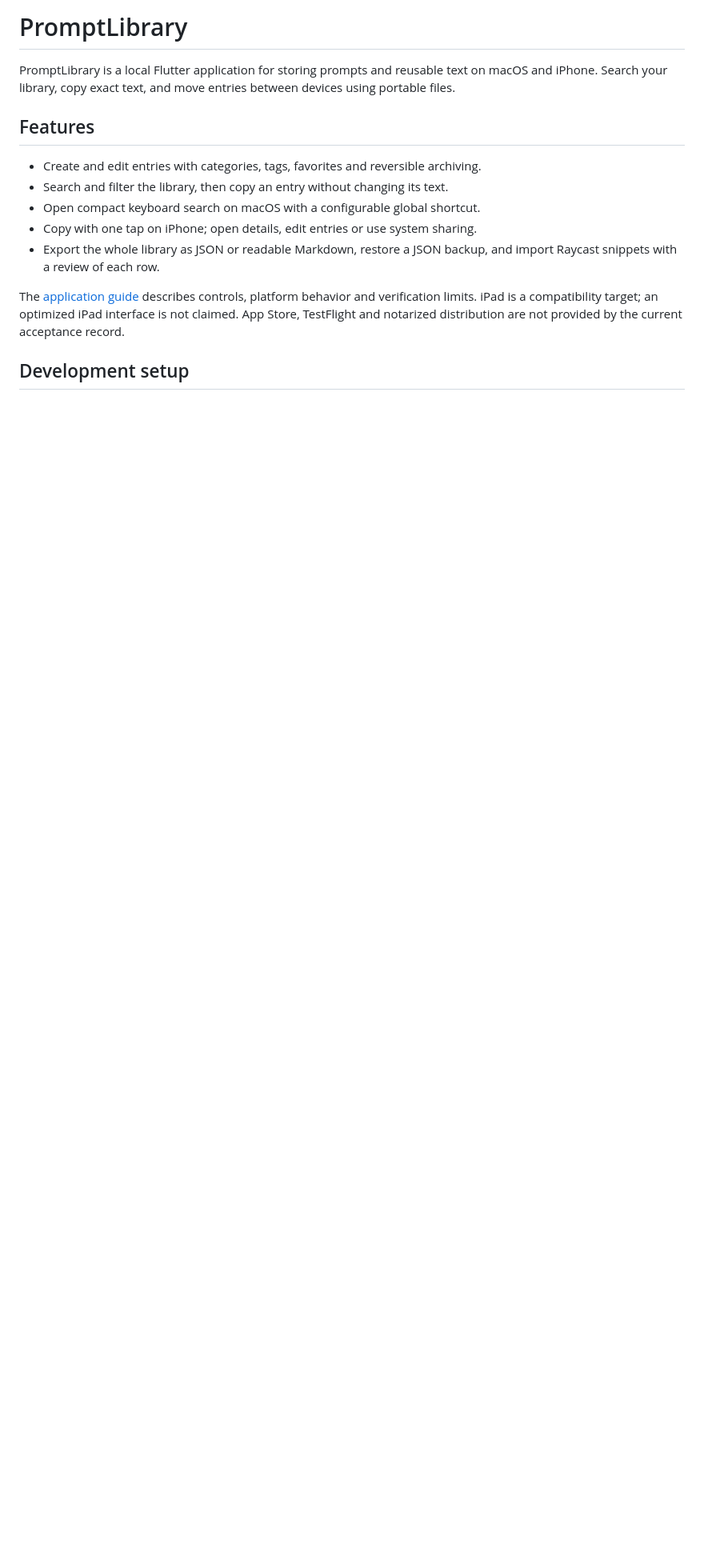
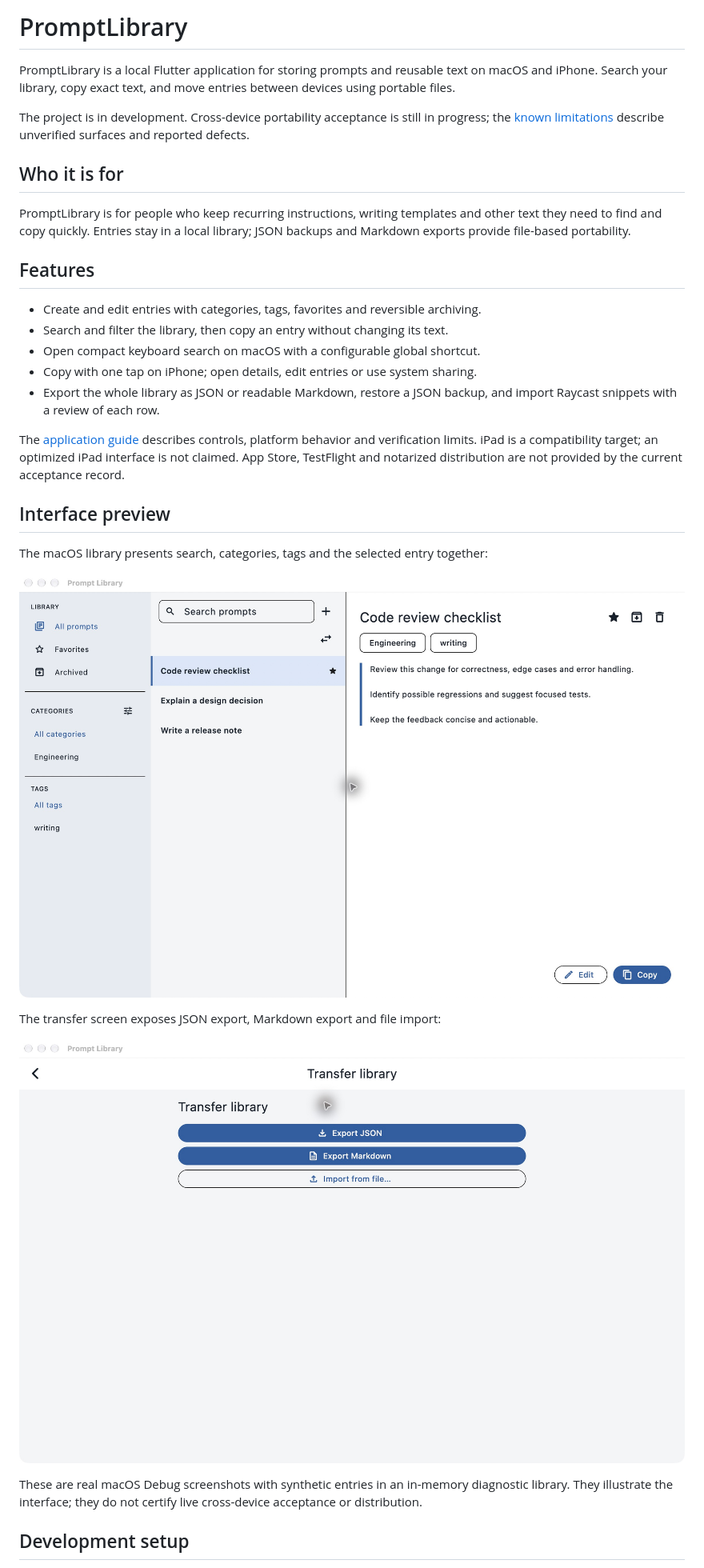
Before and after one commit to hawkxdev/prompt-library, a Markdown page: README.md, the part around the change printed below. Shown: that part at 80% size. GitHub-like rendering; pictures changed too: docs/media/macos-library.jpg (added), docs/media/macos-transfer.jpg (added); blank space fills up the shorter version.

Commit message:
docs(repo): prepare public project entry

```diff
--- a/README.md
+++ b/README.md
@@ -1,6 +1,12 @@
 # PromptLibrary
 
 PromptLibrary is a local Flutter application for storing prompts and reusable text on macOS and iPhone. Search your library, copy exact text, and move entries between devices using portable files.
+
+The project is in development. Cross-device portability acceptance is still in progress; the [known limitations](docs/known-limitations.md) describe unverified surfaces and reported defects.
+
+## Who it is for
+
+PromptLibrary is for people who keep recurring instructions, writing templates and other text they need to find and copy quickly. Entries stay in a local library; JSON backups and Markdown exports provide file-based portability.
 
 ## Features
 
@@ -11,6 +17,18 @@ PromptLibrary is a local Flutter application for storing prompts and reusable te
 - Export the whole library as JSON or readable Markdown, restore a JSON backup, and import Raycast snippets with a review of each row.
 
 The [application guide](src/README.md) describes controls, platform behavior and verification limits. iPad is a compatibility target; an optimized iPad interface is not claimed. App Store, TestFlight and notarized distribution are not provided by the current acceptance record.
+
+## Interface preview
+
+The macOS library presents search, categories, tags and the selected entry together:
+
+![PromptLibrary macOS library with synthetic example entries](docs/media/macos-library.jpg)
+
+The transfer screen exposes JSON export, Markdown export and file import:
+
+![PromptLibrary macOS transfer options](docs/media/macos-transfer.jpg)
+
+These are real macOS Debug screenshots with synthetic entries in an in-memory diagnostic library. They illustrate the interface; they do not certify live cross-device acceptance or distribution.
 
 ## Development setup
 
```
Also changed, not shown: other parts of README.md (+8 -0 lines), CONTRIBUTING.md (added, +29 -0 lines), docs/knowledge-index.md (+3 -1 lines), 2 other files.
